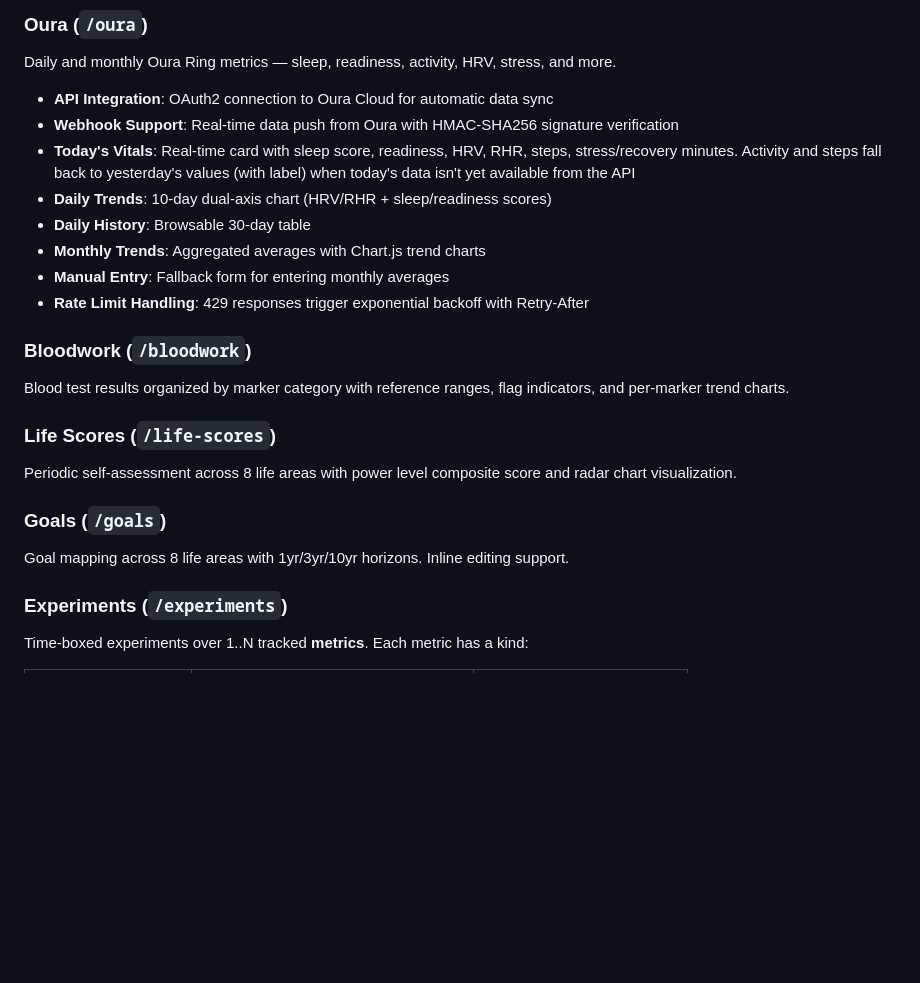
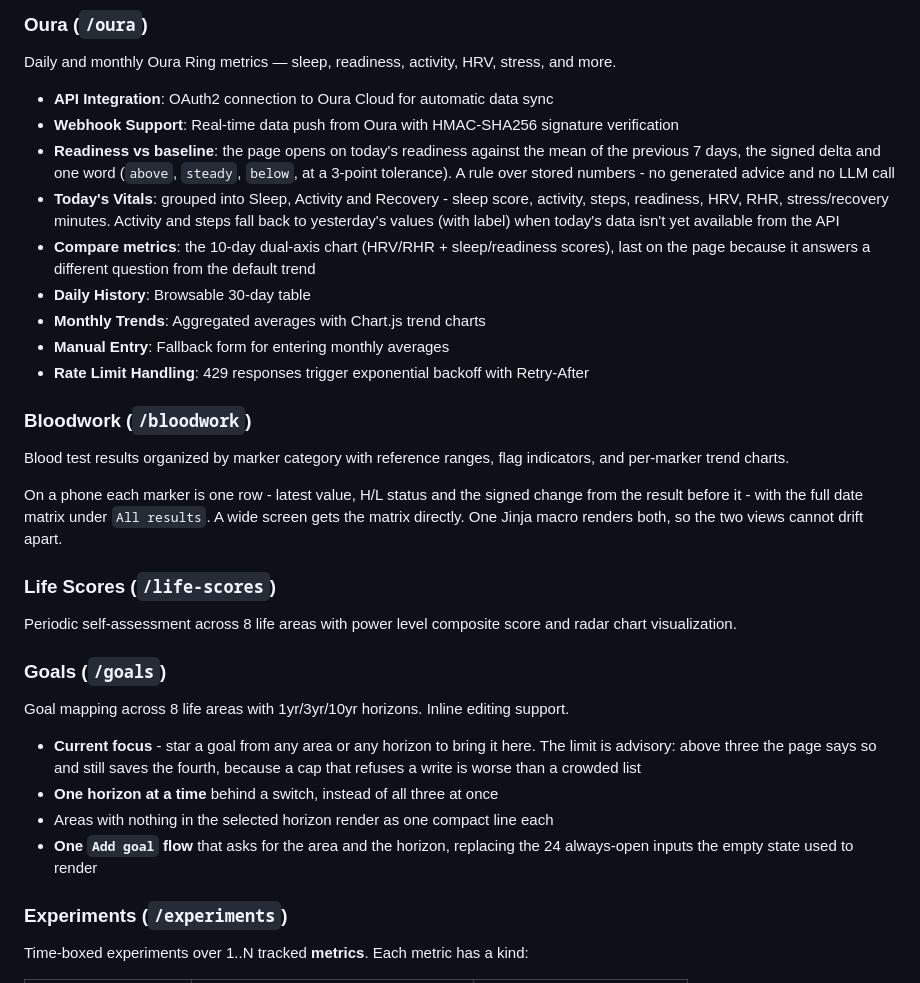
Before and after one commit to krzysztofbury/virgil, a Markdown page: README.md, the part around one of its changes. Drawn GitHub-style; blank space fills up the shorter version.

```diff
--- a/README.md
+++ b/README.md
@@ -251,8 +278,9 @@ Daily and monthly Oura Ring metrics — sleep, readiness, activity, HRV, stress,
 
 - **API Integration**: OAuth2 connection to Oura Cloud for automatic data sync
 - **Webhook Support**: Real-time data push from Oura with HMAC-SHA256 signature verification
-- **Today's Vitals**: Real-time card with sleep score, readiness, HRV, RHR, steps, stress/recovery minutes. Activity and steps fall back to yesterday's values (with label) when today's data isn't yet available from the API
-- **Daily Trends**: 10-day dual-axis chart (HRV/RHR + sleep/readiness scores)
+- **Readiness vs baseline**: the page opens on today's readiness against the mean of the previous 7 days, the signed delta and one word (`above`, `steady`, `below`, at a 3-point tolerance). A rule over stored numbers - no generated advice and no LLM call
+- **Today's Vitals**: grouped into Sleep, Activity and Recovery - sleep score, activity, steps, readiness, HRV, RHR, stress/recovery minutes. Activity and steps fall back to yesterday's values (with label) when today's data isn't yet available from the API
+- **Compare metrics**: the 10-day dual-axis chart (HRV/RHR + sleep/readiness scores), last on the page because it answers a different question from the default trend
 - **Daily History**: Browsable 30-day table
 - **Monthly Trends**: Aggregated averages with Chart.js trend charts
 - **Manual Entry**: Fallback form for entering monthly averages
@@ -261,11 +289,24 @@ Daily and monthly Oura Ring metrics — sleep, readiness, activity, HRV, stress,
 ### Bloodwork (`/bloodwork`)
 Blood test results organized by marker category with reference ranges, flag indicators, and per-marker trend charts.
 
+On a phone each marker is one row - latest value, H/L status and the signed
+change from the result before it - with the full date matrix under `All results`.
+A wide screen gets the matrix directly. One Jinja macro renders both, so the two
+views cannot drift apart.
+
 ### Life Scores (`/life-scores`)
 Periodic self-assessment across 8 life areas with power level composite score and radar chart visualization.
 
 ### Goals (`/goals`)
 Goal mapping across 8 life areas with 1yr/3yr/10yr horizons. Inline editing support.
+
+- **Current focus** - star a goal from any area or any horizon to bring it here.
+  The limit is advisory: above three the page says so and still saves the fourth,
+  because a cap that refuses a write is worse than a crowded list
+- **One horizon at a time** behind a switch, instead of all three at once
+- Areas with nothing in the selected horizon render as one compact line each
+- **One `Add goal` flow** that asks for the area and the horizon, replacing the
+  24 always-open inputs the empty state used to render
 
 ### Experiments (`/experiments`)
 Time-boxed experiments over 1..N tracked **metrics**. Each metric has a kind:
```
Also changed, not shown: other parts of README.md (+43 -10 lines), SPEC.md (+4 -3 lines).
